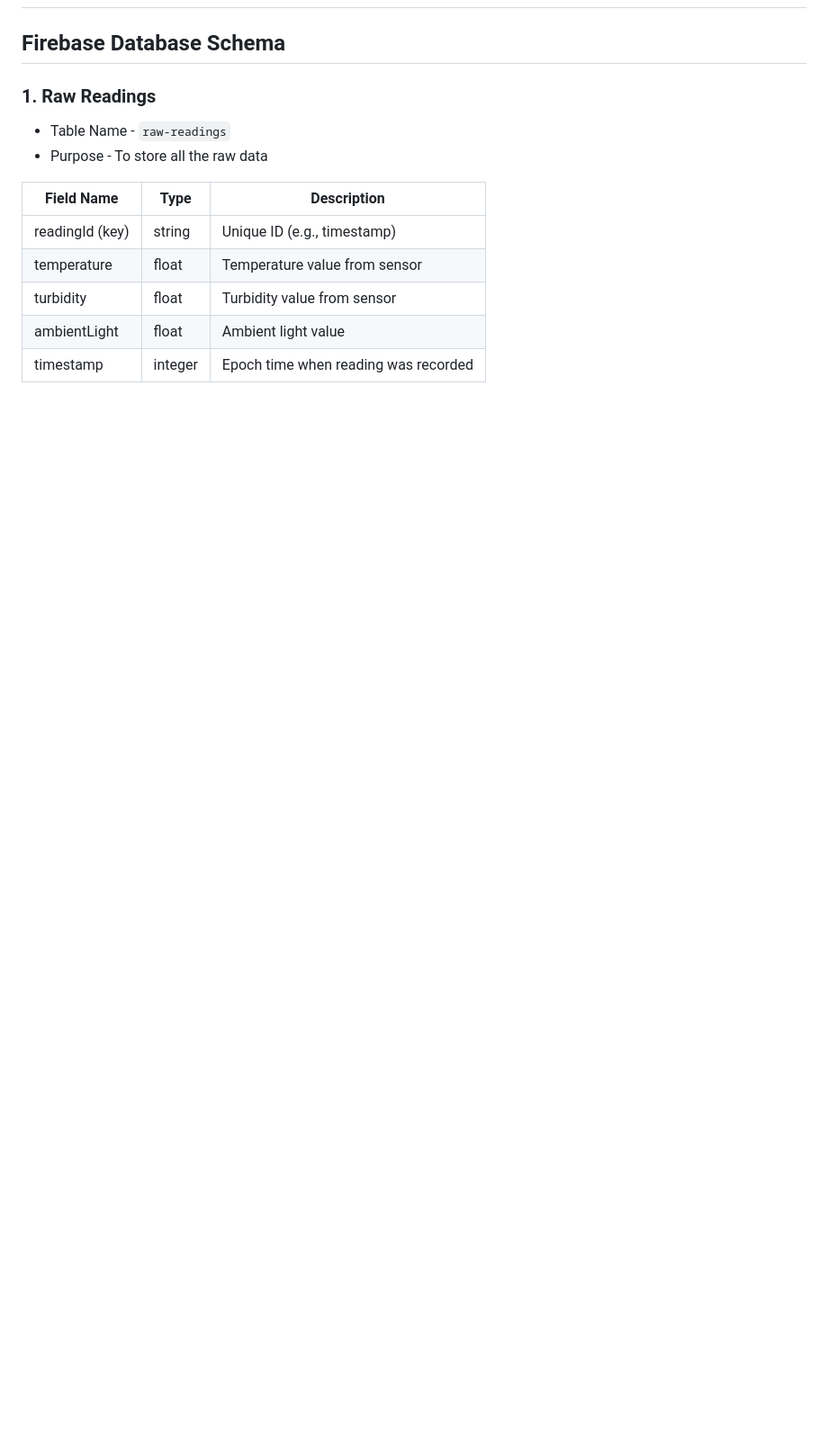
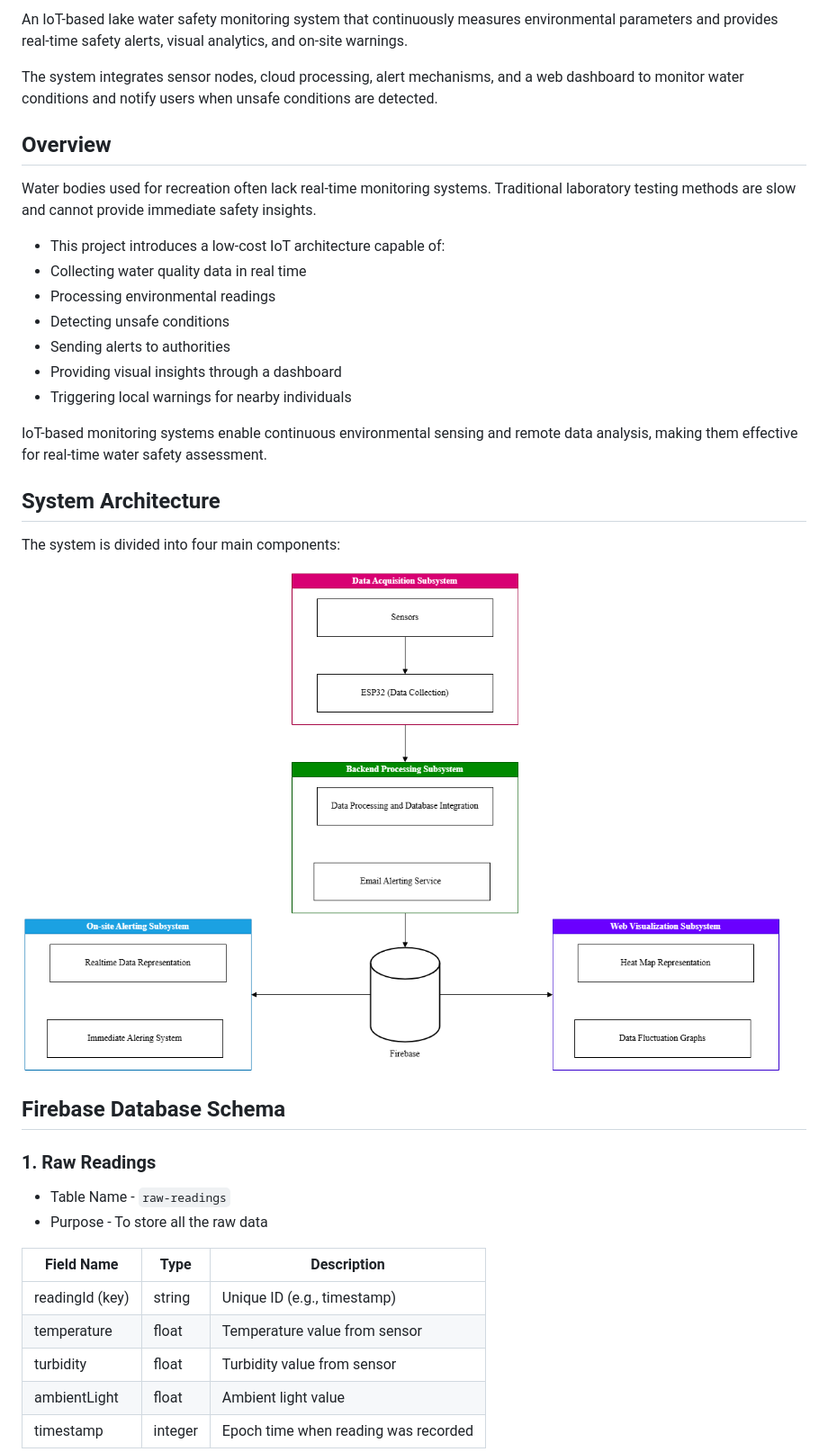
Before and after one commit to Poorna-Raj/iot-water-safety-system, a Markdown page: README.md, the part around one of its changes. Shown at 90% size. GitHub-like rendering; blank space fills up the shorter version.

```diff
--- a/README.md
+++ b/README.md
@@ -2,3 +16,26 @@
+An IoT-based lake water safety monitoring system that continuously measures environmental parameters and provides real-time safety alerts, visual analytics, and on-site warnings.
+
+The system integrates sensor nodes, cloud processing, alert mechanisms, and a web dashboard to monitor water conditions and notify users when unsafe conditions are detected.
+
+## Overview
+
+Water bodies used for recreation often lack real-time monitoring systems. Traditional laboratory testing methods are slow and cannot provide immediate safety insights.
+
+- This project introduces a low-cost IoT architecture capable of:
+- Collecting water quality data in real time
+- Processing environmental readings
+- Detecting unsafe conditions
+- Sending alerts to authorities
+- Providing visual insights through a dashboard
+- Triggering local warnings for nearby individuals
+
+IoT-based monitoring systems enable continuous environmental sensing and remote data analysis, making them effective for real-time water safety assessment.
+
+## System Architecture
+
+The system is divided into four main components:
+
+![System Architecture](docs/logic/sys-arch.png)
 
 ## Firebase Database Schema
 
```
Also changed, not shown: other parts of README.md (+22 -0 lines).
